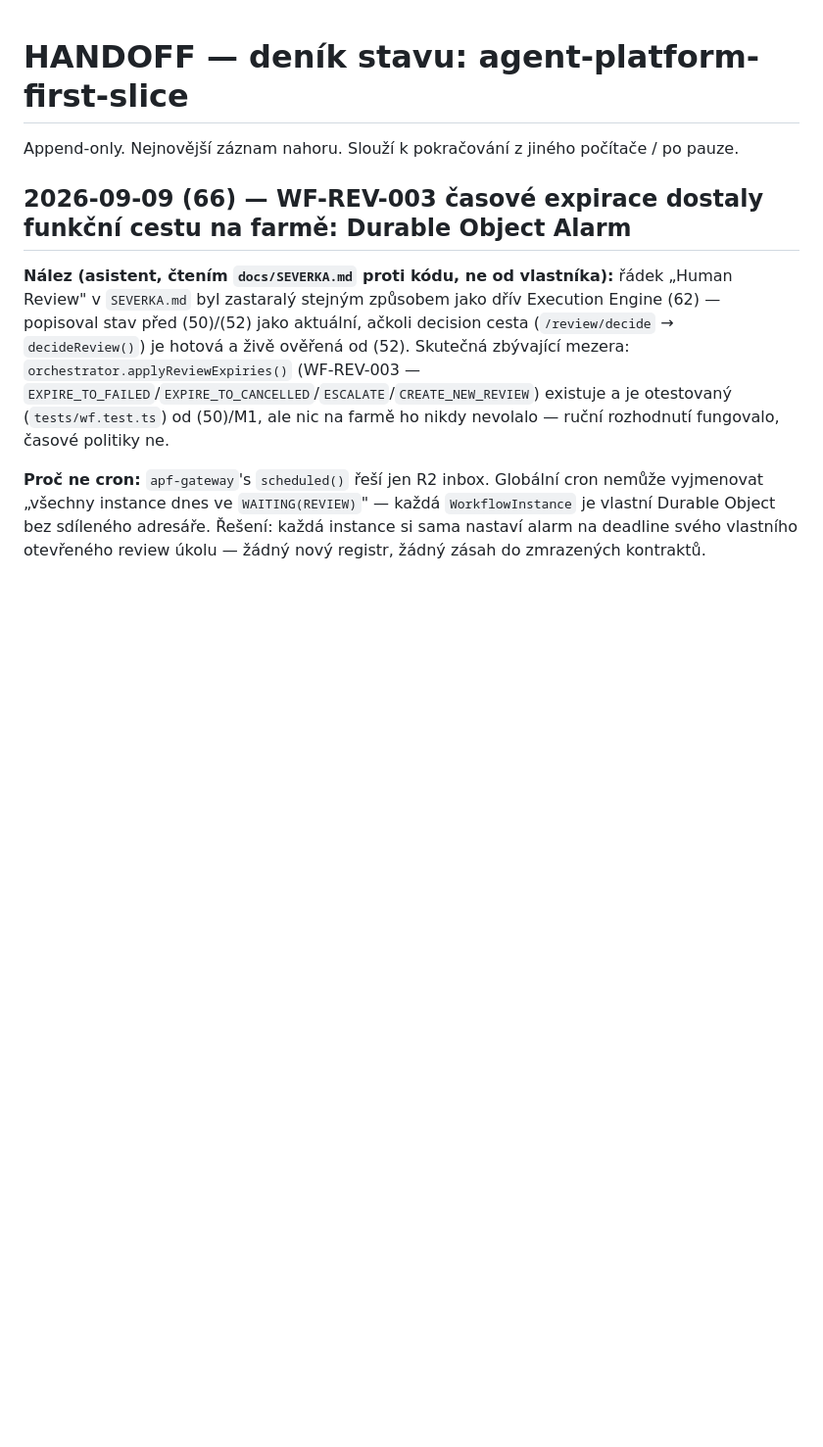
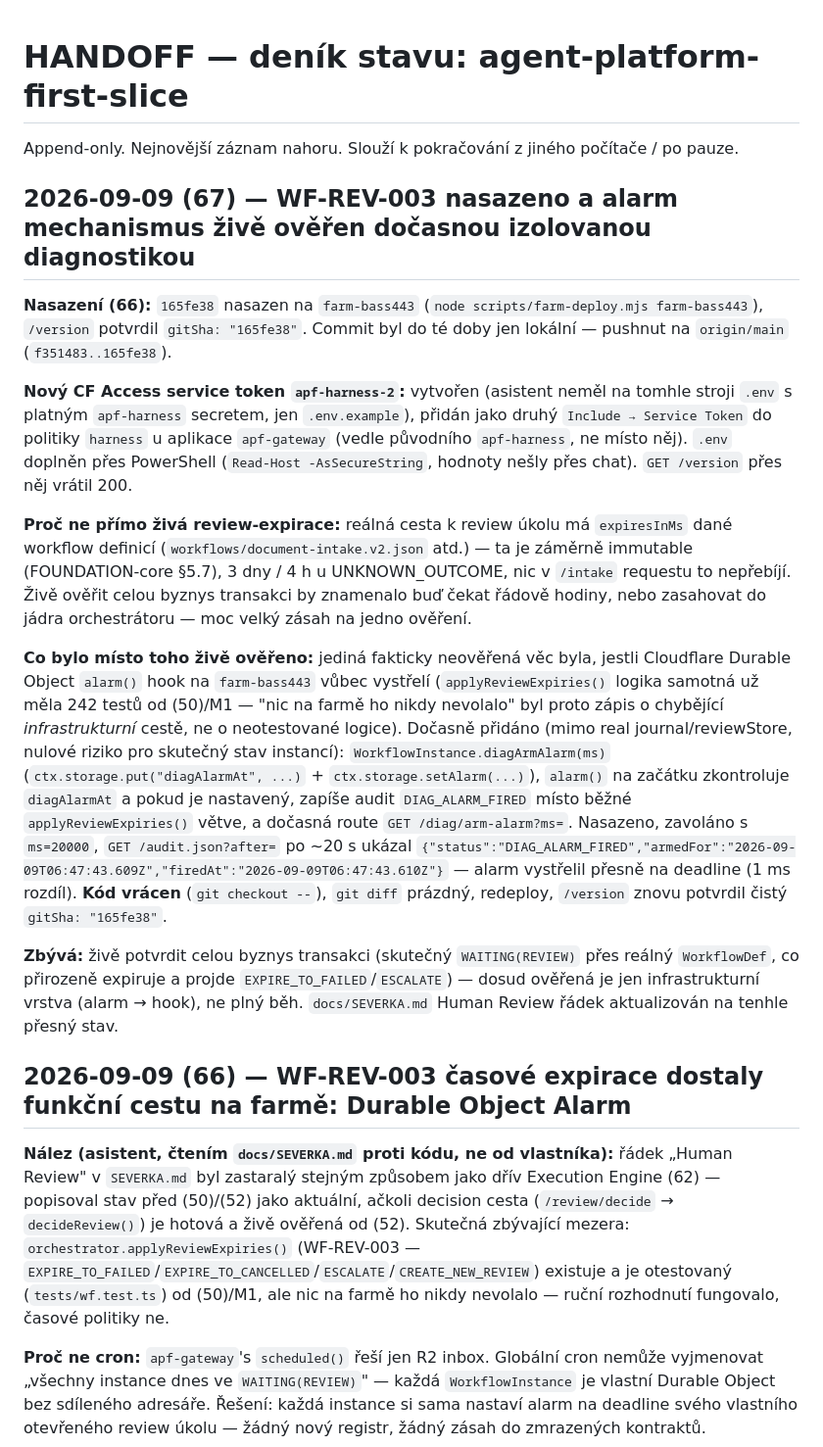
Before and after one commit to Anamax443/agent-platform-first-slice, a Markdown page: HANDOFF.md, the part around the change. Shown at 98% size. GitHub-like rendering; blank space fills up the shorter version.

Commit message:
HANDOFF (67): WF-REV-003 nasazeno, alarm mechanismus zive overen docasnou diagnostikou
Deploy 165fe38 na farm-bass443, push na origin. Novy CF Access service token
apf-harness-2 pripojen k politice harness. Zive overeno (docasnou izolovanou
diagnostikou mimo real journal/reviewStore, kod nasledne vracen, git diff prazdny):
Cloudflare Durable Object alarm() hook na farme skutecne vystreli presne na deadline.

Co zbyva: zive potvrdit celou byznys transakci (realny WAITING(REVIEW), co prirozene
expiruje pres applyReviewExpiries()) - overena je zatim jen infrastrukturni vrstva.

Co-Authored-By: Claude Sonnet 5 <noreply@anthropic.com>

```diff
--- a/HANDOFF.md
+++ b/HANDOFF.md
@@ -1,6 +1,18 @@
 # HANDOFF — deník stavu: agent-platform-first-slice
 
 Append-only. Nejnovější záznam nahoru. Slouží k pokračování z jiného počítače / po pauze.
+
+## 2026-09-09 (67) — WF-REV-003 nasazeno a alarm mechanismus živě ověřen dočasnou izolovanou diagnostikou
+
+**Nasazení (66):** `165fe38` nasazen na `farm-bass443` (`node scripts/farm-deploy.mjs farm-bass443`), `/version` potvrdil `gitSha: "165fe38"`. Commit byl do té doby jen lokální — pushnut na `origin/main` (`f351483..165fe38`).
+
+**Nový CF Access service token `apf-harness-2`:** vytvořen (asistent neměl na tomhle stroji `.env` s platným `apf-harness` secretem, jen `.env.example`), přidán jako druhý `Include → Service Token` do politiky `harness` u aplikace `apf-gateway` (vedle původního `apf-harness`, ne místo něj). `.env` doplněn přes PowerShell (`Read-Host -AsSecureString`, hodnoty nešly přes chat). `GET /version` přes něj vrátil 200.
+
+**Proč ne přímo živá review-expirace:** reálná cesta k review úkolu má `expiresInMs` dané workflow definicí (`workflows/document-intake.v2.json` atd.) — ta je záměrně immutable (FOUNDATION-core §5.7), 3 dny / 4 h u UNKNOWN_OUTCOME, nic v `/intake` requestu to nepřebíjí. Živě ověřit celou byznys transakci by znamenalo buď čekat řádově hodiny, nebo zasahovat do jádra orchestrátoru — moc velký zásah na jedno ověření.
+
+**Co bylo místo toho živě ověřeno:** jediná fakticky neověřená věc byla, jestli Cloudflare Durable Object `alarm()` hook na `farm-bass443` vůbec vystřelí (`applyReviewExpiries()` logika samotná už měla 242 testů od (50)/M1 — "nic na farmě ho nikdy nevolalo" byl proto zápis o chybějící *infrastrukturní* cestě, ne o neotestované logice). Dočasně přidáno (mimo real journal/reviewStore, nulové riziko pro skutečný stav instancí): `WorkflowInstance.diagArmAlarm(ms)` (`ctx.storage.put("diagAlarmAt", ...)` + `ctx.storage.setAlarm(...)`), `alarm()` na začátku zkontroluje `diagAlarmAt` a pokud je nastavený, zapíše audit `DIAG_ALARM_FIRED` místo běžné `applyReviewExpiries()` větve, a dočasná route `GET /diag/arm-alarm?ms=`. Nasazeno, zavoláno s `ms=20000`, `GET /audit.json?after=` po ~20 s ukázal `{"status":"DIAG_ALARM_FIRED","armedFor":"2026-09-09T06:47:43.609Z","firedAt":"2026-09-09T06:47:43.610Z"}` — alarm vystřelil přesně na deadline (1 ms rozdíl). **Kód vrácen** (`git checkout --`), `git diff` prázdný, redeploy, `/version` znovu potvrdil čistý `gitSha: "165fe38"`.
+
+**Zbývá:** živě potvrdit celou byznys transakci (skutečný `WAITING(REVIEW)` přes reálný `WorkflowDef`, co přirozeně expiruje a projde `EXPIRE_TO_FAILED`/`ESCALATE`) — dosud ověřená je jen infrastrukturní vrstva (alarm → hook), ne plný běh. `docs/SEVERKA.md` Human Review řádek aktualizován na tenhle přesný stav.
 
 ## 2026-09-09 (66) — WF-REV-003 časové expirace dostaly funkční cestu na farmě: Durable Object Alarm
 
```
Also changed, not shown: docs/SEVERKA.md (+1 -1 lines).
